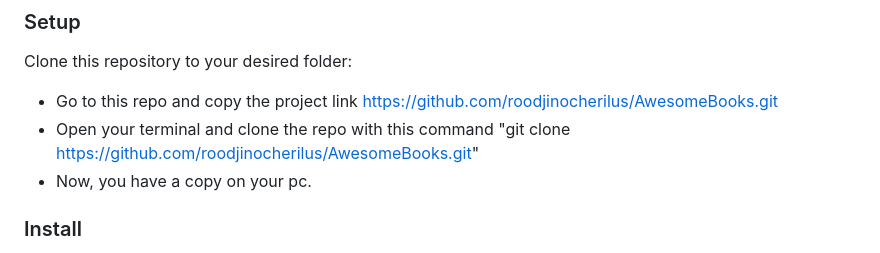
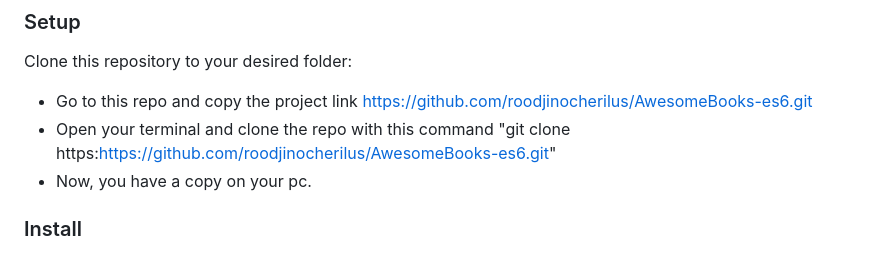
Before and after one commit to roodjinocherilus/AwesomeBooks-es6, a Markdown page: README.md, the part around the change. GitHub-like rendering.

```diff
--- a/README.md
+++ b/README.md
@@ -85,8 +85,8 @@ In order to run this project you need:
 Clone this repository to your desired folder:
 
 - Go to this repo and copy the project link
-        https://github.com/roodjinocherilus/AwesomeBooks.git
-- Open your terminal and clone the repo with this command "git clone https://github.com/roodjinocherilus/AwesomeBooks.git"
+        https://github.com/roodjinocherilus/AwesomeBooks-es6.git
+- Open your terminal and clone the repo with this command "git clone https:https://github.com/roodjinocherilus/AwesomeBooks-es6.git"
 - Now, you have a copy on your pc.
 
 
```
